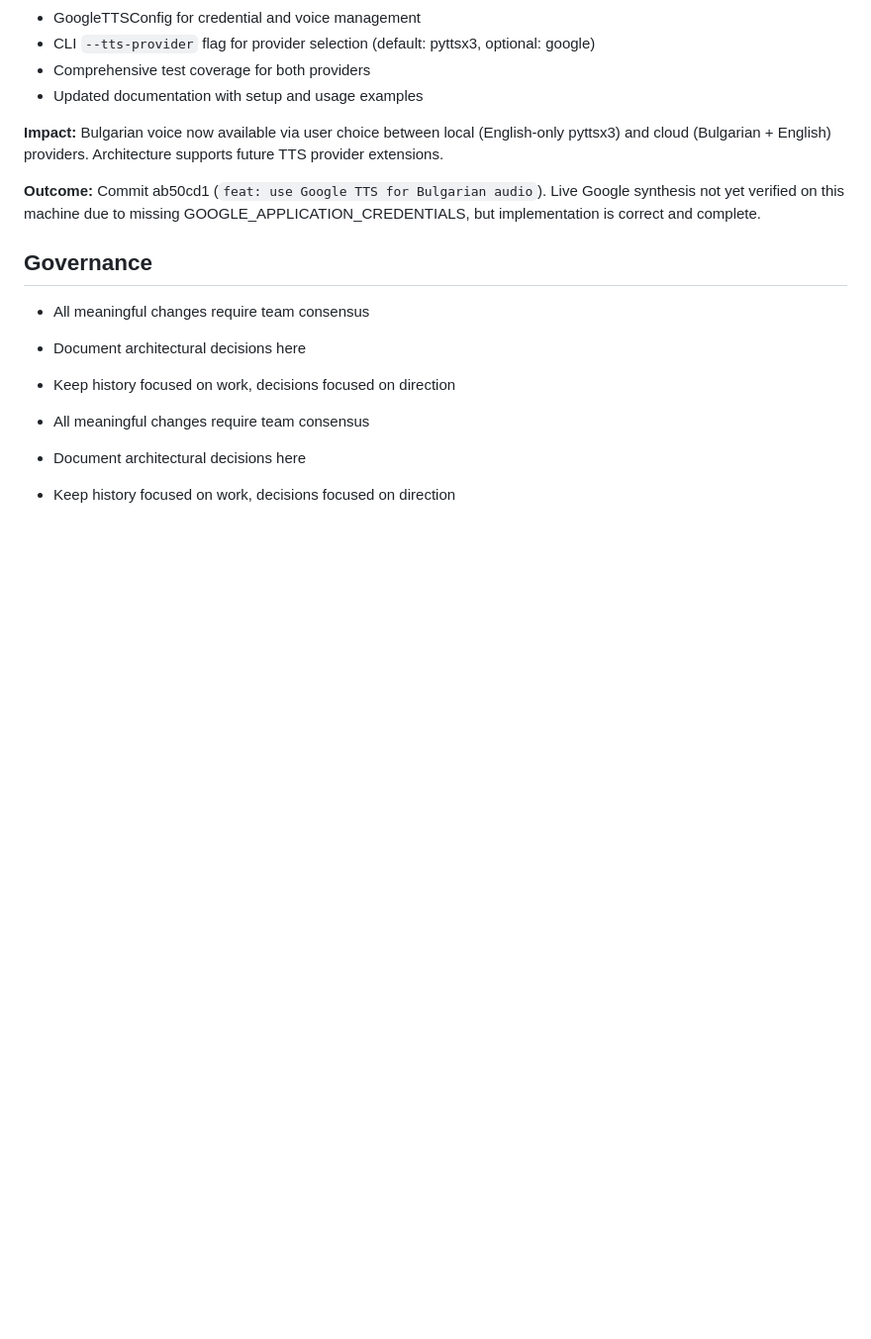
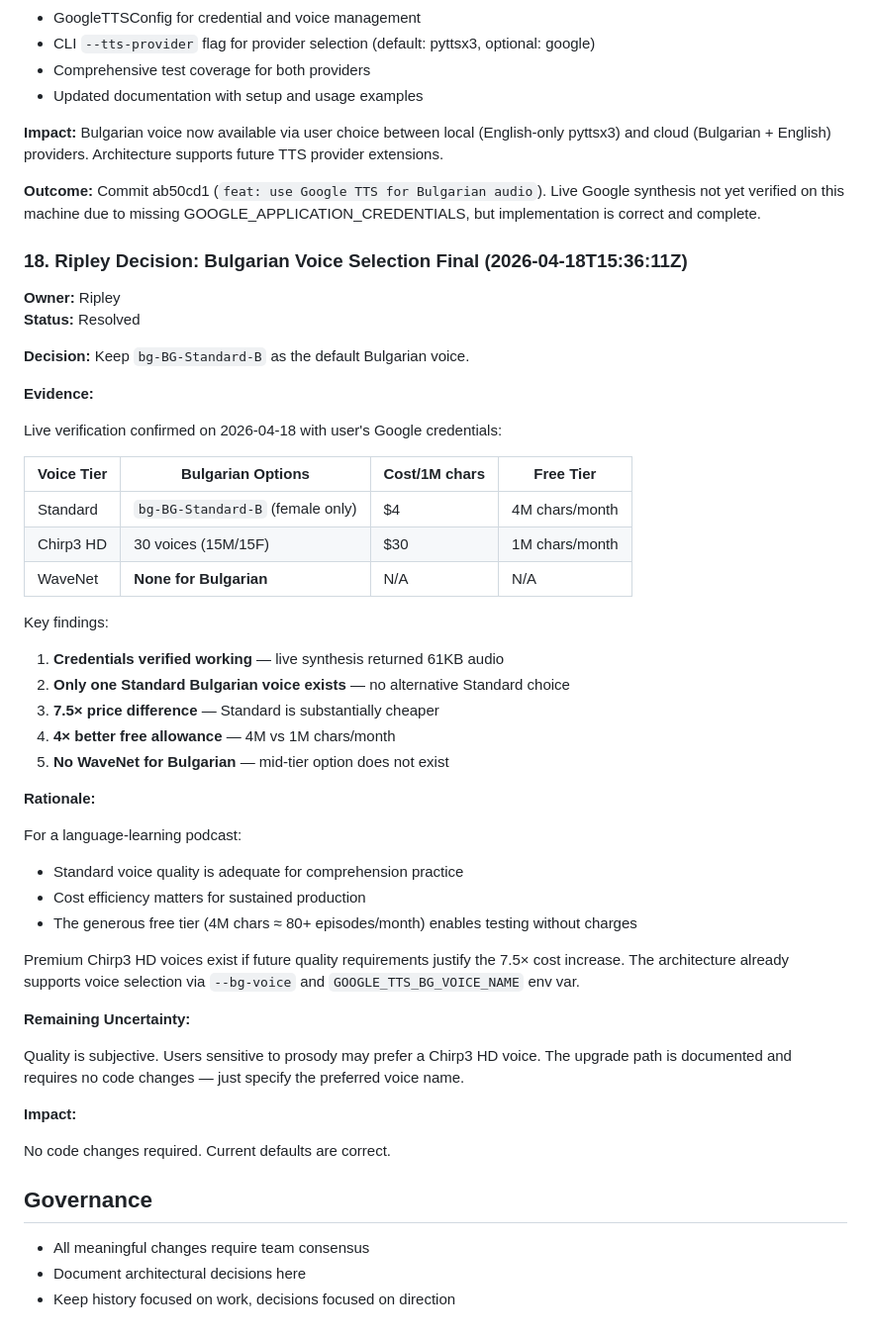
Before and after one commit to efrat21/bulgarian-english-podcast, a Markdown page: .squad/decisions.md, the part around the change. Shown at 99% size. Drawn GitHub-style; blank space fills up the shorter version.

Commit message:
squad: Merge Bulgarian voice final decision
Ripley resolved voice selection decision cycle and finalized choice of
bg-BG-Standard-B as default Bulgarian voice based on:
- Live credential verification with 61KB audio output
- Cost efficiency (7.5× cheaper than Chirp3 HD)
- Adequate quality for language-learning comprehension practice
- No code changes required; current defaults correct

Merged decision #18 from inbox. Removed duplicated governance section.

Co-authored-by: Copilot <223556219+Copilot@users.noreply.github.com>

```diff
--- a/.squad/decisions.md
+++ b/.squad/decisions.md
@@ -262,12 +262,48 @@ Use Google Cloud Text-to-Speech `bg-BG-Standard-B` for Bulgarian audio output.
 
 **Outcome:** Commit ab50cd1 (`feat: use Google TTS for Bulgarian audio`). Live Google synthesis not yet verified on this machine due to missing GOOGLE_APPLICATION_CREDENTIALS, but implementation is correct and complete.
 
+### 18. Ripley Decision: Bulgarian Voice Selection Final (2026-04-18T15:36:11Z)
+**Owner:** Ripley
+**Status:** Resolved
+
+**Decision:** Keep `bg-BG-Standard-B` as the default Bulgarian voice.
+
+**Evidence:**
+
+Live verification confirmed on 2026-04-18 with user's Google credentials:
+
+| Voice Tier | Bulgarian Options | Cost/1M chars | Free Tier |
+|------------|------------------|---------------|-----------|
+| Standard | `bg-BG-Standard-B` (female only) | $4 | 4M chars/month |
+| Chirp3 HD | 30 voices (15M/15F) | $30 | 1M chars/month |
+| WaveNet | **None for Bulgarian** | N/A | N/A |
+
+Key findings:
+1. **Credentials verified working** — live synthesis returned 61KB audio
+2. **Only one Standard Bulgarian voice exists** — no alternative Standard choice
+3. **7.5× price difference** — Standard is substantially cheaper
+4. **4× better free allowance** — 4M vs 1M chars/month
+5. **No WaveNet for Bulgarian** — mid-tier option does not exist
+
+**Rationale:**
+
+For a language-learning podcast:
+- Standard voice quality is adequate for comprehension practice
+- Cost efficiency matters for sustained production
+- The generous free tier (4M chars ≈ 80+ episodes/month) enables testing without charges
+
+Premium Chirp3 HD voices exist if future quality requirements justify the 7.5× cost increase. The architecture already supports voice selection via `--bg-voice` and `GOOGLE_TTS_BG_VOICE_NAME` env var.
+
+**Remaining Uncertainty:**
+
+Quality is subjective. Users sensitive to prosody may prefer a Chirp3 HD voice. The upgrade path is documented and requires no code changes — just specify the preferred voice name.
+
+**Impact:**
+
+No code changes required. Current defaults are correct.
+
 ## Governance
 
 - All meaningful changes require team consensus
 - Document architectural decisions here
 - Keep history focused on work, decisions focused on direction
-
-- All meaningful changes require team consensus
-- Document architectural decisions here
-- Keep history focused on work, decisions focused on direction
```
